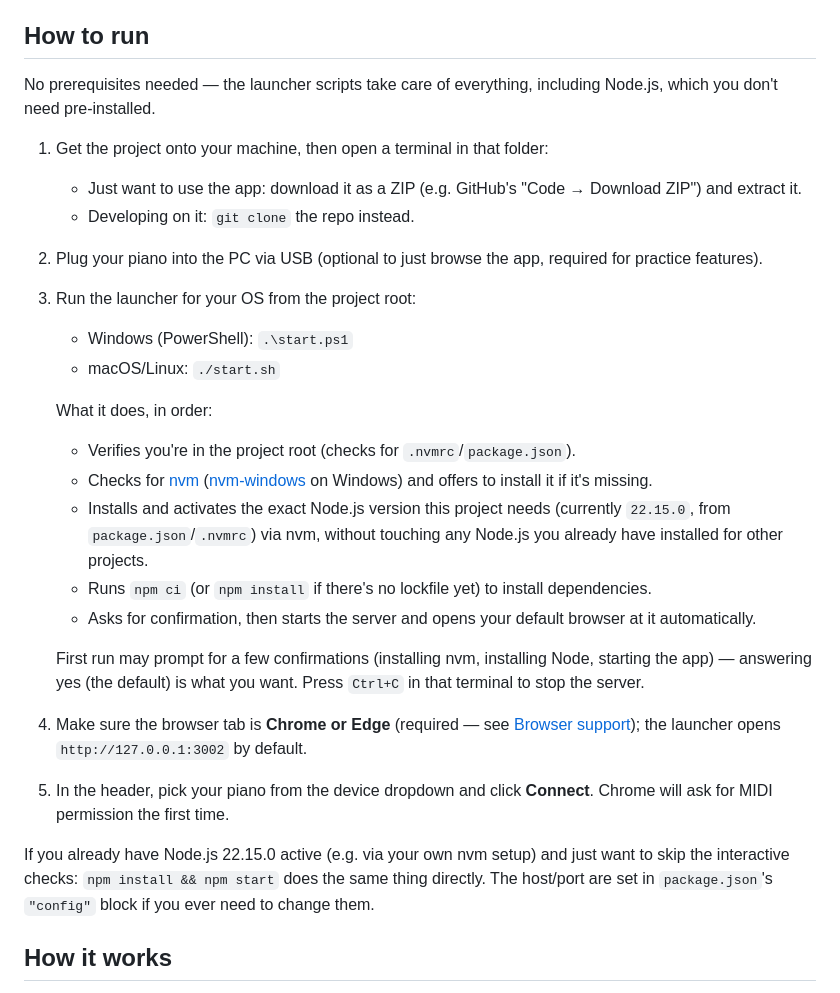
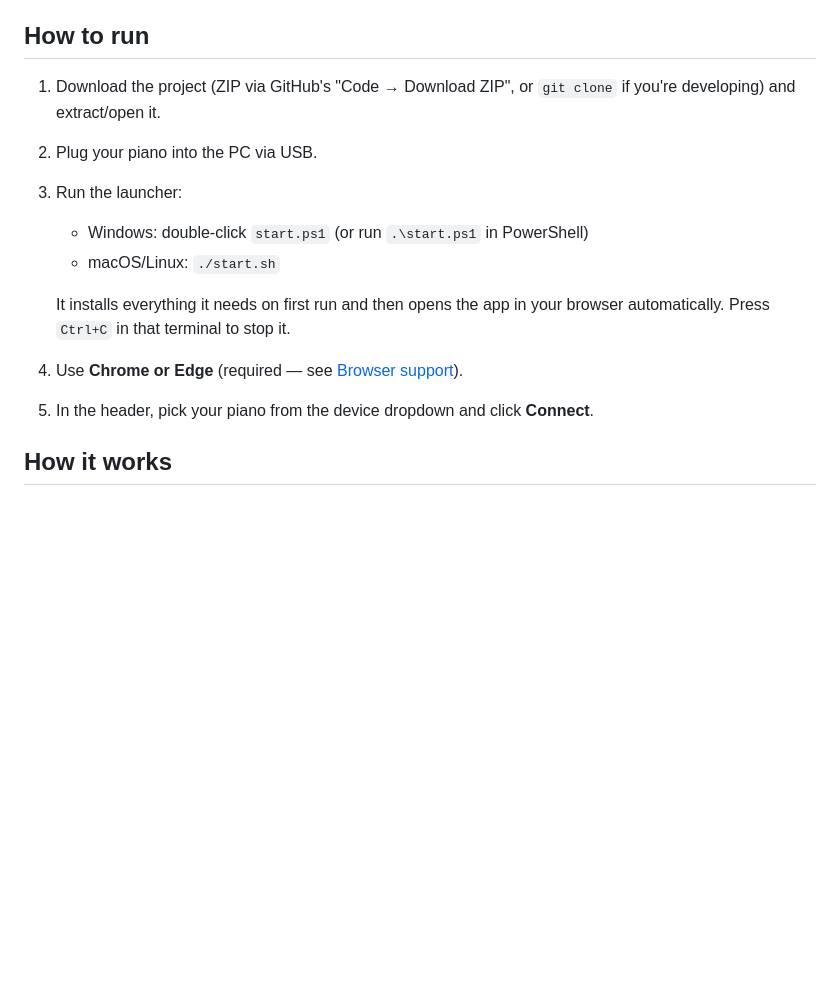
Before and after one commit to irelevant25/PersonalPianoLearning, a Markdown page: README.md, the part around the change. GitHub-like rendering; blank space fills up the shorter version.

Commit message:
docs: simplify How to run section
Cut the step-by-step breakdown of what the launcher does internally -
it's noise for someone who just wants to start the app.

Co-Authored-By: Claude Sonnet 5 <noreply@anthropic.com>

```diff
--- a/README.md
+++ b/README.md
@@ -9,44 +9,18 @@ JSON files on your machine.
 
 ## How to run
 
-No prerequisites needed — the launcher scripts take care of everything,
-including Node.js, which you don't need pre-installed.
-
-1. Get the project onto your machine, then open a terminal in that folder:
-   - Just want to use the app: download it as a ZIP (e.g. GitHub's
-     "Code → Download ZIP") and extract it.
-   - Developing on it: `git clone` the repo instead.
-2. Plug your piano into the PC via USB (optional to just browse the app,
-   required for practice features).
-3. Run the launcher for your OS from the project root:
-   - Windows (PowerShell): `.\start.ps1`
+1. Download the project (ZIP via GitHub's "Code → Download ZIP", or
+   `git clone` if you're developing) and extract/open it.
+2. Plug your piano into the PC via USB.
+3. Run the launcher:
+   - Windows: double-click `start.ps1` (or run `.\start.ps1` in PowerShell)
    - macOS/Linux: `./start.sh`
 
-   What it does, in order:
-   - Verifies you're in the project root (checks for `.nvmrc`/`package.json`).
-   - Checks for [nvm](https://github.com/nvm-sh/nvm) ([nvm-windows](https://github.com/coreybutler/nvm-windows)
-     on Windows) and offers to install it if it's missing.
-   - Installs and activates the exact Node.js version this project needs
-     (currently `22.15.0`, from `package.json`/`.nvmrc`) via nvm, without
-     touching any Node.js you already have installed for other projects.
-   - Runs `npm ci` (or `npm install` if there's no lockfile yet) to
-     install dependencies.
-   - Asks for confirmation, then starts the server and opens your default
-     browser at it automatically.
-
-   First run may prompt for a few confirmations (installing nvm, installing
-   Node, starting the app) — answering yes (the default) is what you want.
-   Press `Ctrl+C` in that terminal to stop the server.
-4. Make sure the browser tab is **Chrome or Edge** (required — see
-   [Browser support](#browser-support)); the launcher opens
-   `http://127.0.0.1:3002` by default.
+   It installs everything it needs on first run and then opens the app in
+   your browser automatically. Press `Ctrl+C` in that terminal to stop it.
+4. Use **Chrome or Edge** (required — see [Browser support](#browser-support)).
 5. In the header, pick your piano from the device dropdown and click
-   **Connect**. Chrome will ask for MIDI permission the first time.
-
-If you already have Node.js 22.15.0 active (e.g. via your own nvm setup)
-and just want to skip the interactive checks: `npm install && npm start`
-does the same thing directly. The host/port are set in `package.json`'s
-`"config"` block if you ever need to change them.
+   **Connect**.
 
 ## How it works
 
```
